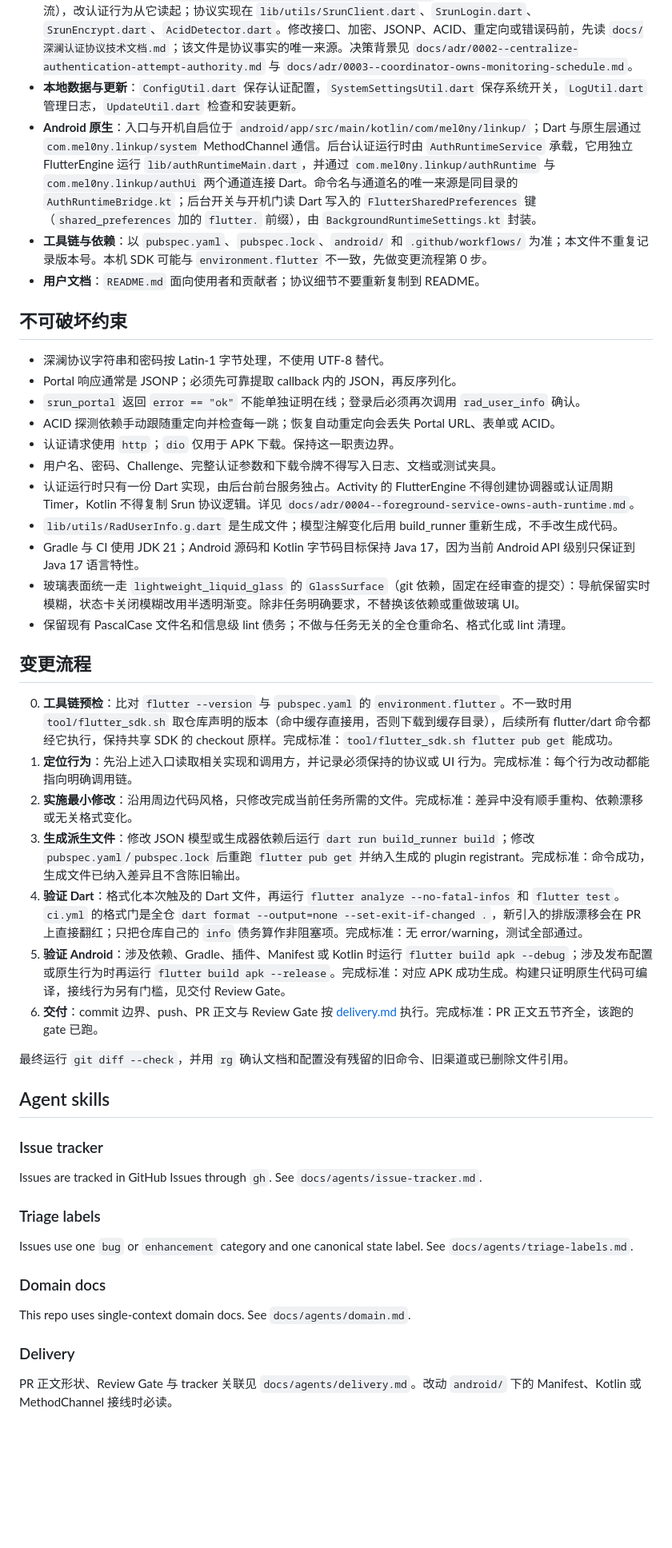
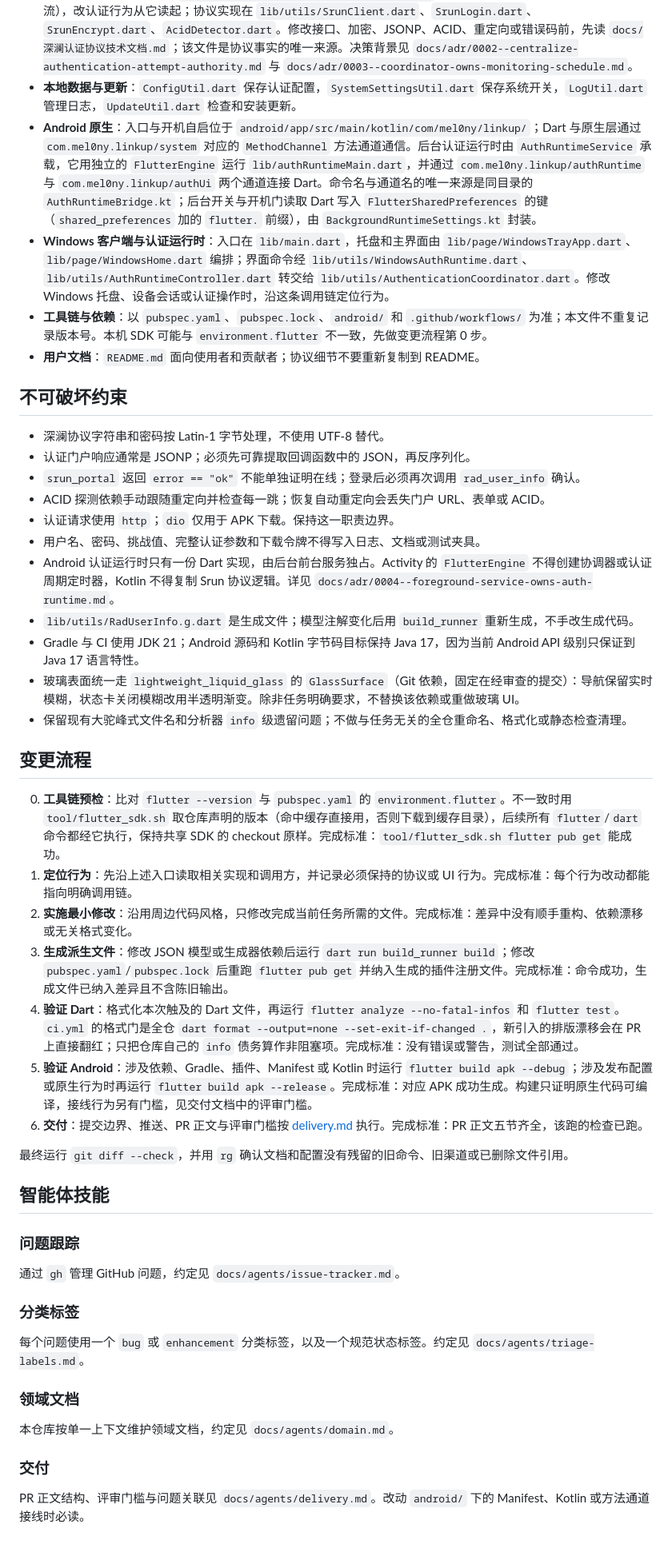
Before and after one commit to mel0nyrame/LinkUp, a Markdown page: AGENTS.md, the part around one of its changes. Shown at 80% size. Drawn GitHub-style; blank space fills up the shorter version.

Commit message:
docs: 补充 Windows 路径并统一中文说明

```diff
--- a/AGENTS.md
+++ b/AGENTS.md
@@ -11,50 +11,51 @@ LinkUp 是基于深澜 Srun 协议的 Android 校园网自动认证客户端。
 - **页面与组件**：入口在 `lib/main.dart`；导航状态由 `lib/navigation/MainNavigation.dart` 编排；页面和组件分别位于 `lib/page/`、`lib/components/`。
 - **认证与协议**：认证周期由 `lib/utils/AuthenticationCoordinator.dart` 独占（单飞、调度、网络世代、状态流），改认证行为从它读起；协议实现在 `lib/utils/SrunClient.dart`、`SrunLogin.dart`、`SrunEncrypt.dart`、`AcidDetector.dart`。修改接口、加密、JSONP、ACID、重定向或错误码前，先读 `docs/深澜认证协议技术文档.md`；该文件是协议事实的唯一来源。决策背景见 `docs/adr/0002--centralize-authentication-attempt-authority.md` 与 `docs/adr/0003--coordinator-owns-monitoring-schedule.md`。
 - **本地数据与更新**：`ConfigUtil.dart` 保存认证配置，`SystemSettingsUtil.dart` 保存系统开关，`LogUtil.dart` 管理日志，`UpdateUtil.dart` 检查和安装更新。
-- **Android 原生**：入口与开机自启位于 `android/app/src/main/kotlin/com/mel0ny/linkup/`；Dart 与原生层通过 `com.mel0ny.linkup/system` MethodChannel 通信。后台认证运行时由 `AuthRuntimeService` 承载，它用独立 FlutterEngine 运行 `lib/authRuntimeMain.dart`，并通过 `com.mel0ny.linkup/authRuntime` 与 `com.mel0ny.linkup/authUi` 两个通道连接 Dart。命令名与通道名的唯一来源是同目录的 `AuthRuntimeBridge.kt`；后台开关与开机门读 Dart 写入的 `FlutterSharedPreferences` 键（`shared_preferences` 加的 `flutter.` 前缀），由 `BackgroundRuntimeSettings.kt` 封装。
+- **Android 原生**：入口与开机自启位于 `android/app/src/main/kotlin/com/mel0ny/linkup/`；Dart 与原生层通过 `com.mel0ny.linkup/system` 对应的 `MethodChannel` 方法通道通信。后台认证运行时由 `AuthRuntimeService` 承载，它用独立的 `FlutterEngine` 运行 `lib/authRuntimeMain.dart`，并通过 `com.mel0ny.linkup/authRuntime` 与 `com.mel0ny.linkup/authUi` 两个通道连接 Dart。命令名与通道名的唯一来源是同目录的 `AuthRuntimeBridge.kt`；后台开关与开机门读取 Dart 写入 `FlutterSharedPreferences` 的键（`shared_preferences` 加的 `flutter.` 前缀），由 `BackgroundRuntimeSettings.kt` 封装。
+- **Windows 客户端与认证运行时**：入口在 `lib/main.dart`，托盘和主界面由 `lib/page/WindowsTrayApp.dart`、`lib/page/WindowsHome.dart` 编排；界面命令经 `lib/utils/WindowsAuthRuntime.dart`、`lib/utils/AuthRuntimeController.dart` 转交给 `lib/utils/AuthenticationCoordinator.dart`。修改 Windows 托盘、设备会话或认证操作时，沿这条调用链定位行为。
 - **工具链与依赖**：以 `pubspec.yaml`、`pubspec.lock`、`android/` 和 `.github/workflows/` 为准；本文件不重复记录版本号。本机 SDK 可能与 `environment.flutter` 不一致，先做变更流程第 0 步。
 - **用户文档**：`README.md` 面向使用者和贡献者；协议细节不要重新复制到 README。
 
 ## 不可破坏约束
 
 - 深澜协议字符串和密码按 Latin-1 字节处理，不使用 UTF-8 替代。
-- Portal 响应通常是 JSONP；必须先可靠提取 callback 内的 JSON，再反序列化。
+- 认证门户响应通常是 JSONP；必须先可靠提取回调函数中的 JSON，再反序列化。
 - `srun_portal` 返回 `error == "ok"` 不能单独证明在线；登录后必须再次调用 `rad_user_info` 确认。
-- ACID 探测依赖手动跟随重定向并检查每一跳；恢复自动重定向会丢失 Portal URL、表单或 ACID。
+- ACID 探测依赖手动跟随重定向并检查每一跳；恢复自动重定向会丢失门户 URL、表单或 ACID。
 - 认证请求使用 `http`；`dio` 仅用于 APK 下载。保持这一职责边界。
-- 用户名、密码、Challenge、完整认证参数和下载令牌不得写入日志、文档或测试夹具。
-- 认证运行时只有一份 Dart 实现，由后台前台服务独占。Activity 的 FlutterEngine 不得创建协调器或认证周期 Timer，Kotlin 不得复制 Srun 协议逻辑。详见 `docs/adr/0004--foreground-service-owns-auth-runtime.md`。
-- `lib/utils/RadUserInfo.g.dart` 是生成文件；模型注解变化后用 build_runner 重新生成，不手改生成代码。
+- 用户名、密码、挑战值、完整认证参数和下载令牌不得写入日志、文档或测试夹具。
+- Android 认证运行时只有一份 Dart 实现，由后台前台服务独占。Activity 的 `FlutterEngine` 不得创建协调器或认证周期定时器，Kotlin 不得复制 Srun 协议逻辑。详见 `docs/adr/0004--foreground-service-owns-auth-runtime.md`。
+- `lib/utils/RadUserInfo.g.dart` 是生成文件；模型注解变化后用 `build_runner` 重新生成，不手改生成代码。
 - Gradle 与 CI 使用 JDK 21；Android 源码和 Kotlin 字节码目标保持 Java 17，因为当前 Android API 级别只保证到 Java 17 语言特性。
-- 玻璃表面统一走 `lightweight_liquid_glass` 的 `GlassSurface`（git 依赖，固定在经审查的提交）：导航保留实时模糊，状态卡关闭模糊改用半透明渐变。除非任务明确要求，不替换该依赖或重做玻璃 UI。
-- 保留现有 PascalCase 文件名和信息级 lint 债务；不做与任务无关的全仓重命名、格式化或 lint 清理。
+- 玻璃表面统一走 `lightweight_liquid_glass` 的 `GlassSurface`（Git 依赖，固定在经审查的提交）：导航保留实时模糊，状态卡关闭模糊改用半透明渐变。除非任务明确要求，不替换该依赖或重做玻璃 UI。
+- 保留现有大驼峰式文件名和分析器 `info` 级遗留问题；不做与任务无关的全仓重命名、格式化或静态检查清理。
 
 ## 变更流程
 
-0. **工具链预检**：比对 `flutter --version` 与 `pubspec.yaml` 的 `environment.flutter`。不一致时用 `tool/flutter_sdk.sh` 取仓库声明的版本（命中缓存直接用，否则下载到缓存目录），后续所有 flutter/dart 命令都经它执行，保持共享 SDK 的 checkout 原样。完成标准：`tool/flutter_sdk.sh flutter pub get` 能成功。
+0. **工具链预检**：比对 `flutter --version` 与 `pubspec.yaml` 的 `environment.flutter`。不一致时用 `tool/flutter_sdk.sh` 取仓库声明的版本（命中缓存直接用，否则下载到缓存目录），后续所有 `flutter`/`dart` 命令都经它执行，保持共享 SDK 的 checkout 原样。完成标准：`tool/flutter_sdk.sh flutter pub get` 能成功。
 1. **定位行为**：先沿上述入口读取相关实现和调用方，并记录必须保持的协议或 UI 行为。完成标准：每个行为改动都能指向明确调用链。
 2. **实施最小修改**：沿用周边代码风格，只修改完成当前任务所需的文件。完成标准：差异中没有顺手重构、依赖漂移或无关格式变化。
-3. **生成派生文件**：修改 JSON 模型或生成器依赖后运行 `dart run build_runner build`；修改 `pubspec.yaml`/`pubspec.lock` 后重跑 `flutter pub get` 并纳入生成的 plugin registrant。完成标准：命令成功，生成文件已纳入差异且不含陈旧输出。
-4. **验证 Dart**：格式化本次触及的 Dart 文件，再运行 `flutter analyze --no-fatal-infos` 和 `flutter test`。`ci.yml` 的格式门是全仓 `dart format --output=none --set-exit-if-changed .`，新引入的排版漂移会在 PR 上直接翻红；只把仓库自己的 `info` 债务算作非阻塞项。完成标准：无 error/warning，测试全部通过。
-5. **验证 Android**：涉及依赖、Gradle、插件、Manifest 或 Kotlin 时运行 `flutter build apk --debug`；涉及发布配置或原生行为时再运行 `flutter build apk --release`。完成标准：对应 APK 成功生成。构建只证明原生代码可编译，接线行为另有门槛，见交付 Review Gate。
-6. **交付**：commit 边界、push、PR 正文与 Review Gate 按 [delivery.md](docs/agents/delivery.md) 执行。完成标准：PR 正文五节齐全，该跑的 gate 已跑。
+3. **生成派生文件**：修改 JSON 模型或生成器依赖后运行 `dart run build_runner build`；修改 `pubspec.yaml`/`pubspec.lock` 后重跑 `flutter pub get` 并纳入生成的插件注册文件。完成标准：命令成功，生成文件已纳入差异且不含陈旧输出。
+4. **验证 Dart**：格式化本次触及的 Dart 文件，再运行 `flutter analyze --no-fatal-infos` 和 `flutter test`。`ci.yml` 的格式门是全仓 `dart format --output=none --set-exit-if-changed .`，新引入的排版漂移会在 PR 上直接翻红；只把仓库自己的 `info` 债务算作非阻塞项。完成标准：没有错误或警告，测试全部通过。
+5. **验证 Android**：涉及依赖、Gradle、插件、Manifest 或 Kotlin 时运行 `flutter build apk --debug`；涉及发布配置或原生行为时再运行 `flutter build apk --release`。完成标准：对应 APK 成功生成。构建只证明原生代码可编译，接线行为另有门槛，见交付文档中的评审门槛。
+6. **交付**：提交边界、推送、PR 正文与评审门槛按 [delivery.md](docs/agents/delivery.md) 执行。完成标准：PR 正文五节齐全，该跑的检查已跑。
 
 最终运行 `git diff --check`，并用 `rg` 确认文档和配置没有残留的旧命令、旧渠道或已删除文件引用。
 
-## Agent skills
+## 智能体技能
 
-### Issue tracker
+### 问题跟踪
 
-Issues are tracked in GitHub Issues through `gh`. See `docs/agents/issue-tracker.md`.
+通过 `gh` 管理 GitHub 问题，约定见 `docs/agents/issue-tracker.md`。
 
-### Triage labels
+### 分类标签
 
-Issues use one `bug` or `enhancement` category and one canonical state label. See `docs/agents/triage-labels.md`.
+每个问题使用一个 `bug` 或 `enhancement` 分类标签，以及一个规范状态标签。约定见 `docs/agents/triage-labels.md`。
 
-### Domain docs
+### 领域文档
 
-This repo uses single-context domain docs. See `docs/agents/domain.md`.
+本仓库按单一上下文维护领域文档，约定见 `docs/agents/domain.md`。
 
-### Delivery
+### 交付
 
-PR 正文形状、Review Gate 与 tracker 关联见 `docs/agents/delivery.md`。改动 `android/` 下的 Manifest、Kotlin 或 MethodChannel 接线时必读。
+PR 正文结构、评审门槛与问题关联见 `docs/agents/delivery.md`。改动 `android/` 下的 Manifest、Kotlin 或方法通道接线时必读。
```
Also changed, not shown: other parts of AGENTS.md (+1 -1 lines).
